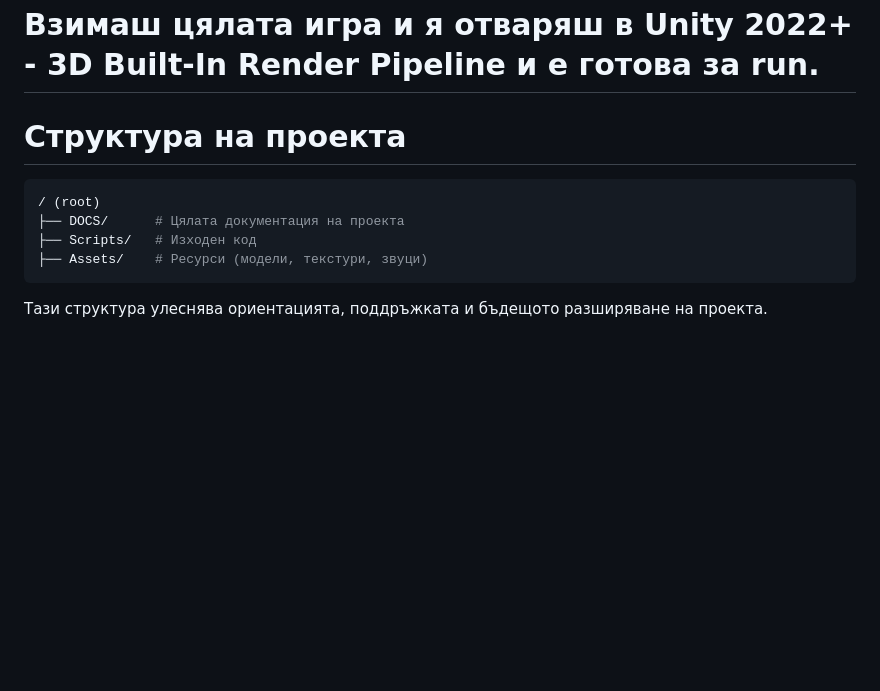
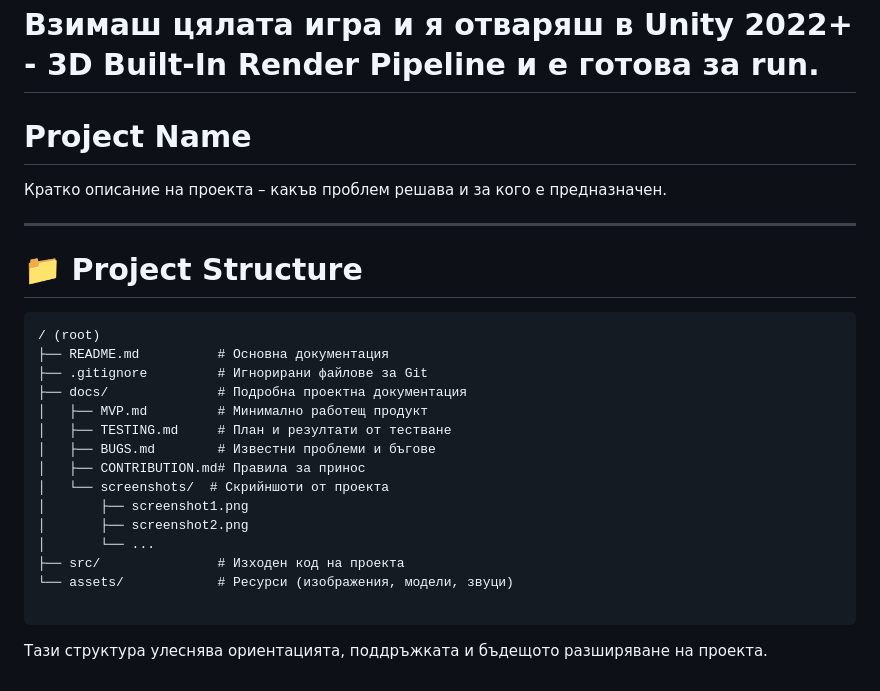
Before and after one commit to VeselinSv/3D-School, a Markdown page: README.md, the part around the change. GitHub-like rendering; blank space fills up the shorter version.

Commit message:
Revise README with project name and structure details
Updated project structure and added project name section.

````diff
--- a/README.md
+++ b/README.md
@@ -97,12 +97,29 @@
 
 # Взимаш цялата игра и я отваряш в  Unity 2022+ - 3D Built-In Render Pipeline и е готова за run.
 
-# Структура на проекта
+# Project Name
 
-```bash
+Кратко описание на проекта – какъв проблем решава и за кого е предназначен.
+
+---
+
+# 📁 Project Structure
+
+```text
 / (root)
-├── DOCS/      # Цялата документация на проекта
-├── Scripts/   # Изходен код
-├── Assets/    # Ресурси (модели, текстури, звуци)
+├── README.md          # Основна документация
+├── .gitignore         # Игнорирани файлове за Git
+├── docs/              # Подробна проектна документация
+│   ├── MVP.md         # Минимално работещ продукт
+│   ├── TESTING.md     # План и резултати от тестване
+│   ├── BUGS.md        # Известни проблеми и бъгове
+│   ├── CONTRIBUTION.md# Правила за принос
+│   └── screenshots/  # Скрийншоти от проекта
+│       ├── screenshot1.png
+│       ├── screenshot2.png
+│       └── ...
+├── src/               # Изходен код на проекта
+└── assets/            # Ресурси (изображения, модели, звуци)
+
 ```
 Тази структура улеснява ориентацията, поддръжката и бъдещото разширяване на проекта.
````
